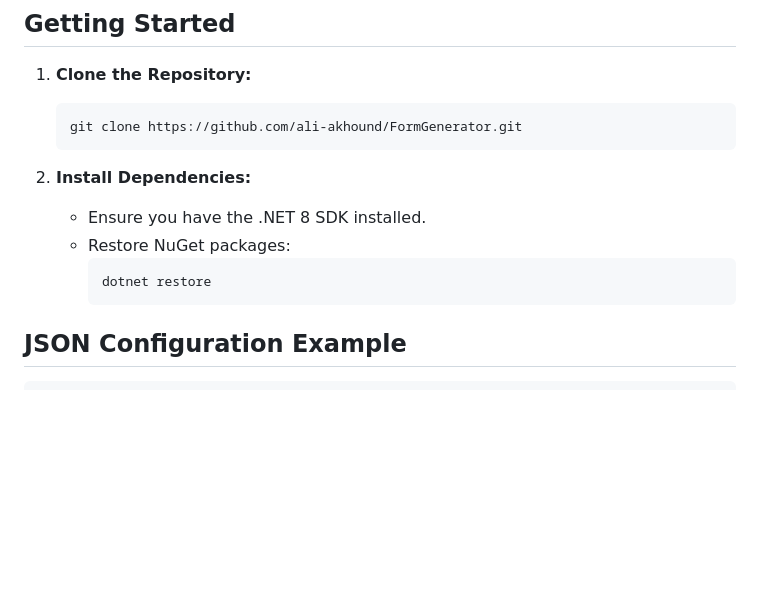
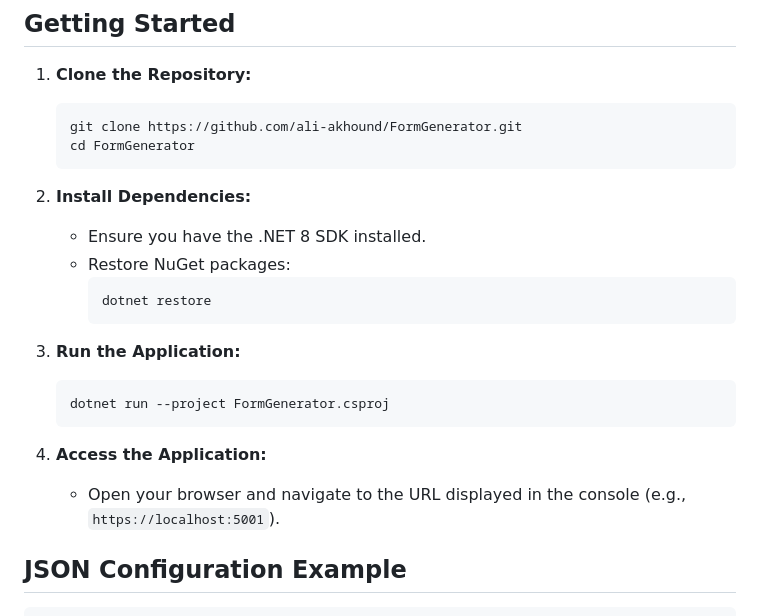
Before and after one commit to ali-akhound/FormGenerator, a Markdown page: README.md, the part around the change. Rendered like a GitHub page; blank space fills up the shorter version.

````diff
--- a/README.md
+++ b/README.md
@@ -52,6 +52,7 @@ This application reads form field configurations from JSON files located in `www
 1.  **Clone the Repository:**
     ```bash
     git clone https://github.com/ali-akhound/FormGenerator.git
+    cd FormGenerator
     ```
 
 2.  **Install Dependencies:**
@@ -60,6 +61,13 @@ This application reads form field configurations from JSON files located in `www
         ```bash
         dotnet restore
         ```
+
+3.  **Run the Application:**
+    ```bash
+    dotnet run --project FormGenerator.csproj
+    ```
+4.  **Access the Application:**
+    * Open your browser and navigate to the URL displayed in the console (e.g., `https://localhost:5001`).
 
 ## JSON Configuration Example
 
````
